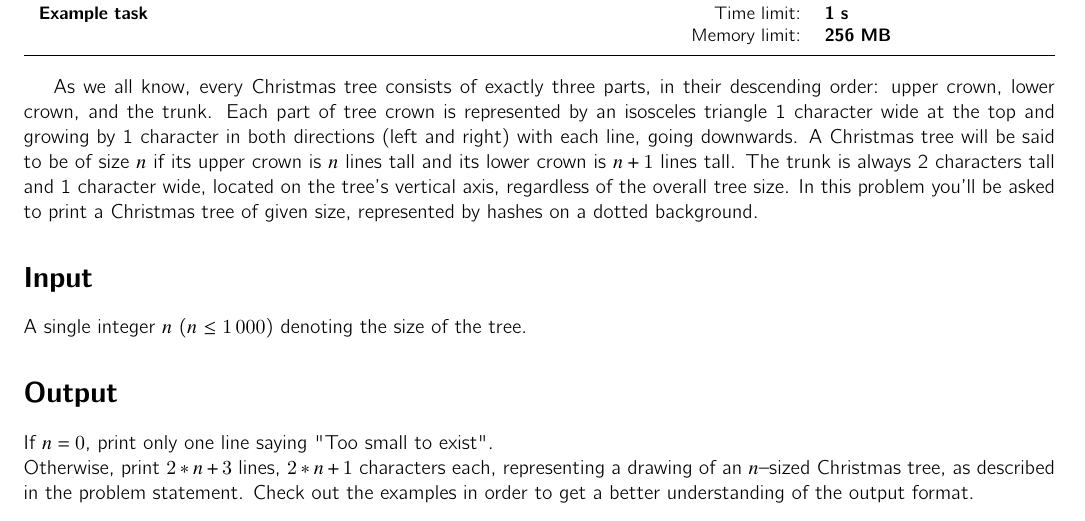
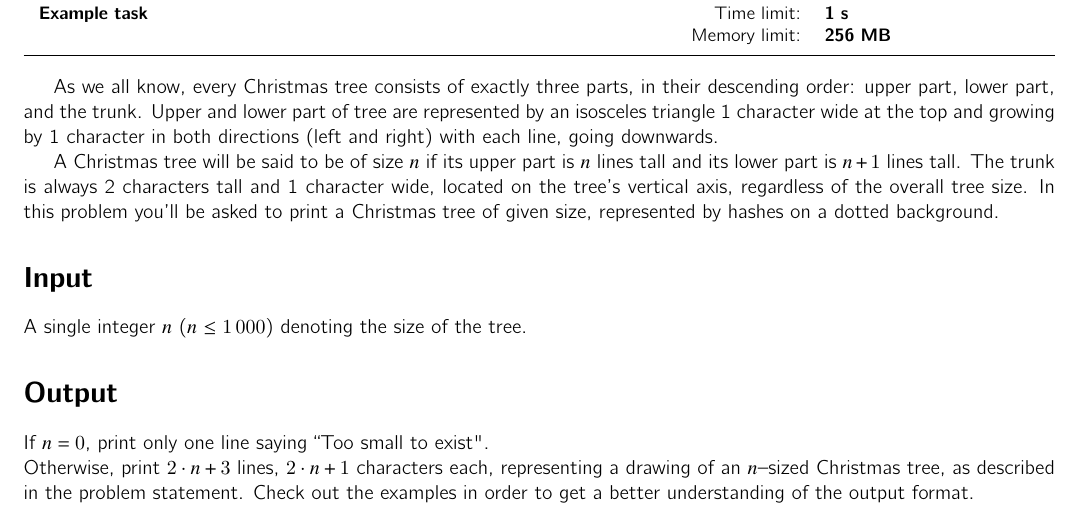
Before and after one commit to sio2project/task-package-examples, a LaTeX document (tutorial_src/tre/doc/trezad.tex): part of the page, cut so that both start at the same text. The pictures show the PDF file tutorial/tre/doc/trezad.pdf that the author committed with the source.

```diff
--- a/tutorial_src/tre/doc/trezad.tex
+++ b/tutorial_src/tre/doc/trezad.tex
@@ -10,12 +10,13 @@
   \makeheader
 
   As we all know, every Christmas tree consists of exactly three parts,
-  in their descending order: upper crown, lower crown, and the trunk.
-  Each part of tree crown is represented by an isosceles triangle 1 character wide
+  in their descending order: upper part, lower part, and the trunk.
+  Upper and lower part of tree are represented by an isosceles triangle 1 character wide
   at the top and growing by 1 character in both directions (left and right)
   with each line, going downwards.
-  A Christmas tree will be said to be of size $n$ if its upper crown
-  is $n$ lines tall and its lower crown is $n + 1$ lines tall.
+
+  A Christmas tree will be said to be of size $n$ if its upper part
+  is $n$ lines tall and its lower part is $n + 1$ lines tall.
   The trunk is always 2 characters tall and 1 character wide, located on
   the tree's vertical axis, regardless of the overall tree size.
   In this problem you'll be asked to print a Christmas tree of given size,
```
Also changed, not shown: tutorial/tre/doc/trezad.pdf, tutorial_src/tre/Makefile, tutorial_src/tre/doc/Makefile, tutorial_src/tre/prog/Makefile, tutorial_src/tre/doc/trezad.tex (4 more changed lines), 2 other files.
